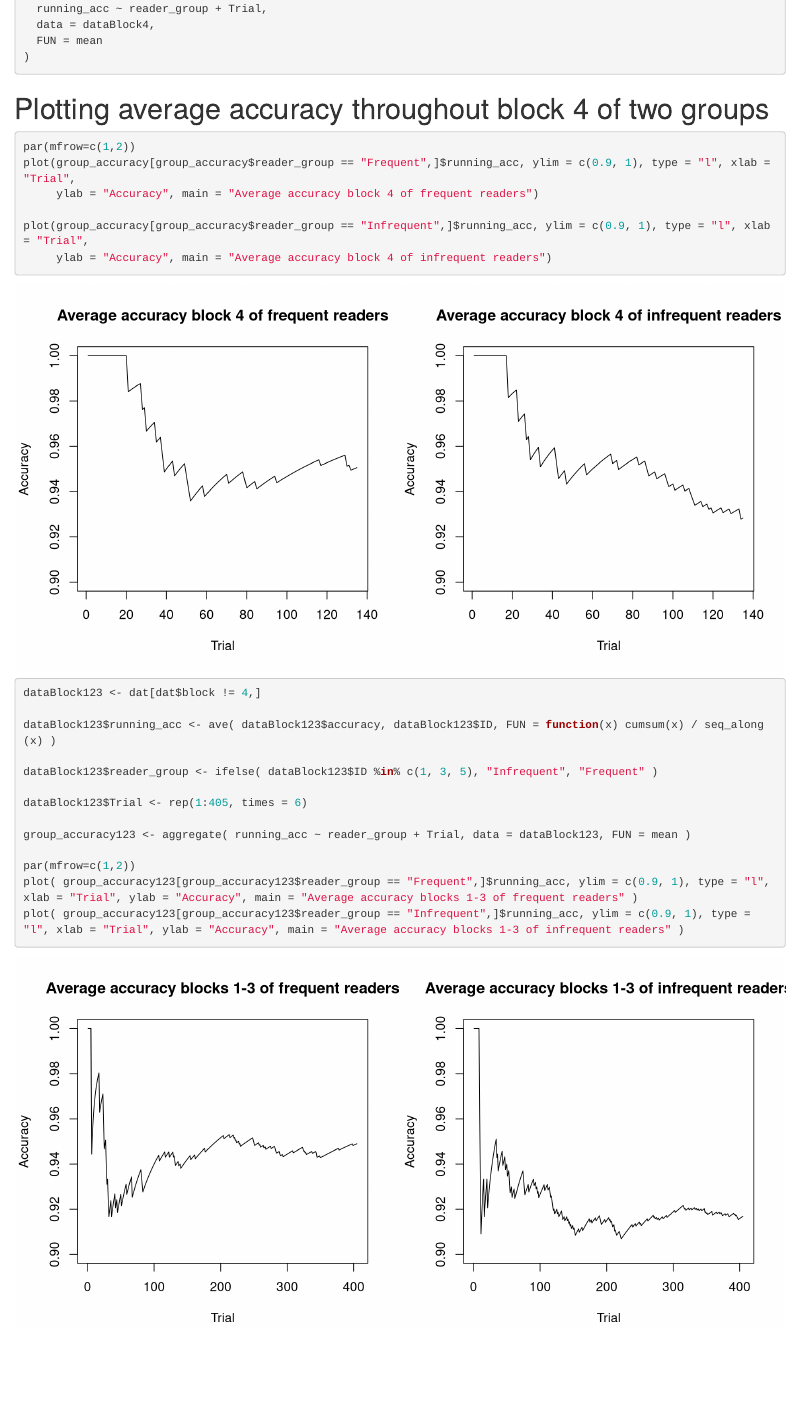
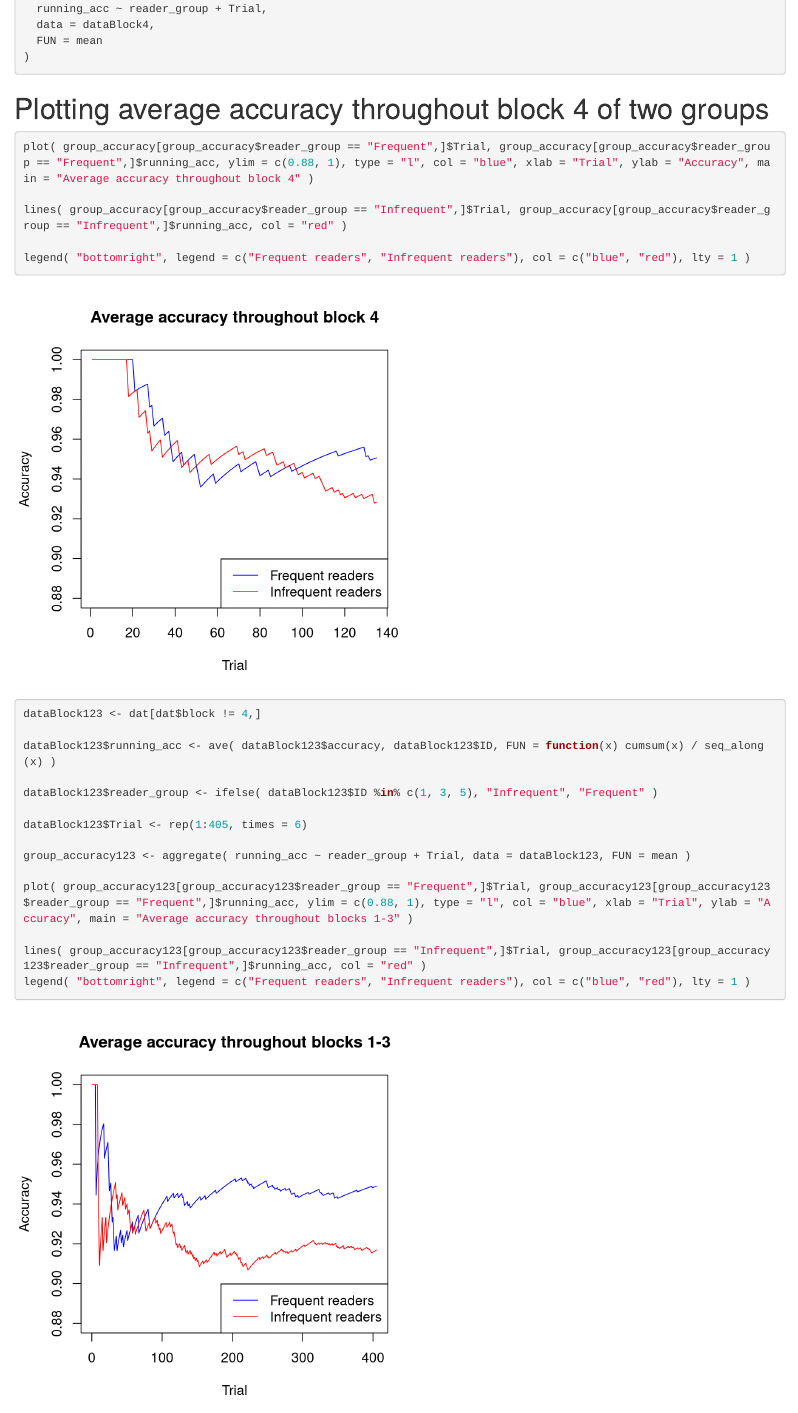
Before and after one commit to MartinosNL/Methods_in_CCS, an R Markdown document (Behavioral Experiment Analysis.Rmd): the page in a window 1100 px wide, from 4480 px down. Rendered offline with R 4.5, knitr and Pandoc, with nearby package versions.

Commit message:
Last changes before presentation

````diff
--- a/Behavioral Experiment Analysis.Rmd
+++ b/Behavioral Experiment Analysis.Rmd
@@ -101,17 +101,16 @@ group_accuracy <- aggregate(
 ```
 
 # Plotting average accuracy throughout block 4 of two groups
-```{r, fig.width=10, fig.height=5}
-par(mfrow=c(1,2))
-plot(group_accuracy[group_accuracy$reader_group == "Frequent",]$running_acc, ylim = c(0.9, 1), type = "l", xlab = "Trial",
-     ylab = "Accuracy", main = "Average accuracy block 4 of frequent readers")
+```{r, fig.width=5, fig.height=5}
+plot( group_accuracy[group_accuracy$reader_group == "Frequent",]$Trial, group_accuracy[group_accuracy$reader_group == "Frequent",]$running_acc, ylim = c(0.88, 1), type = "l", col = "blue", xlab = "Trial", ylab = "Accuracy", main = "Average accuracy throughout block 4" )
 
-plot(group_accuracy[group_accuracy$reader_group == "Infrequent",]$running_acc, ylim = c(0.9, 1), type = "l", xlab = "Trial",
-     ylab = "Accuracy", main = "Average accuracy block 4 of infrequent readers")
+lines( group_accuracy[group_accuracy$reader_group == "Infrequent",]$Trial, group_accuracy[group_accuracy$reader_group == "Infrequent",]$running_acc, col = "red" )
+
+legend( "bottomright", legend = c("Frequent readers", "Infrequent readers"), col = c("blue", "red"), lty = 1 )
 ```
 
 
-```{r, fig.width=10, fig.height=5}
+```{r, fig.width=5, fig.height=5}
 dataBlock123 <- dat[dat$block != 4,]
 
 dataBlock123$running_acc <- ave( dataBlock123$accuracy, dataBlock123$ID, FUN = function(x) cumsum(x) / seq_along(x) )
@@ -122,8 +121,8 @@ dataBlock123$Trial <- rep(1:405, times = 6)
 
 group_accuracy123 <- aggregate( running_acc ~ reader_group + Trial, data = dataBlock123, FUN = mean )
 
-par(mfrow=c(1,2))
-plot( group_accuracy123[group_accuracy123$reader_group == "Frequent",]$running_acc, ylim = c(0.9, 1), type = "l", xlab = "Trial", ylab = "Accuracy", main = "Average accuracy blocks 1-3 of frequent readers" )
-plot( group_accuracy123[group_accuracy123$reader_group == "Infrequent",]$running_acc, ylim = c(0.9, 1), type = "l", xlab = "Trial", ylab = "Accuracy", main = "Average accuracy blocks 1-3 of infrequent readers" )
+plot( group_accuracy123[group_accuracy123$reader_group == "Frequent",]$Trial, group_accuracy123[group_accuracy123$reader_group == "Frequent",]$running_acc, ylim = c(0.88, 1), type = "l", col = "blue", xlab = "Trial", ylab = "Accuracy", main = "Average accuracy throughout blocks 1-3" )
 
+lines( group_accuracy123[group_accuracy123$reader_group == "Infrequent",]$Trial, group_accuracy123[group_accuracy123$reader_group == "Infrequent",]$running_acc, col = "red" )
+legend( "bottomright", legend = c("Frequent readers", "Infrequent readers"), col = c("blue", "red"), lty = 1 )
 ```
````
Also changed, not shown: Behavioral-Experiment-Analysis.html.
